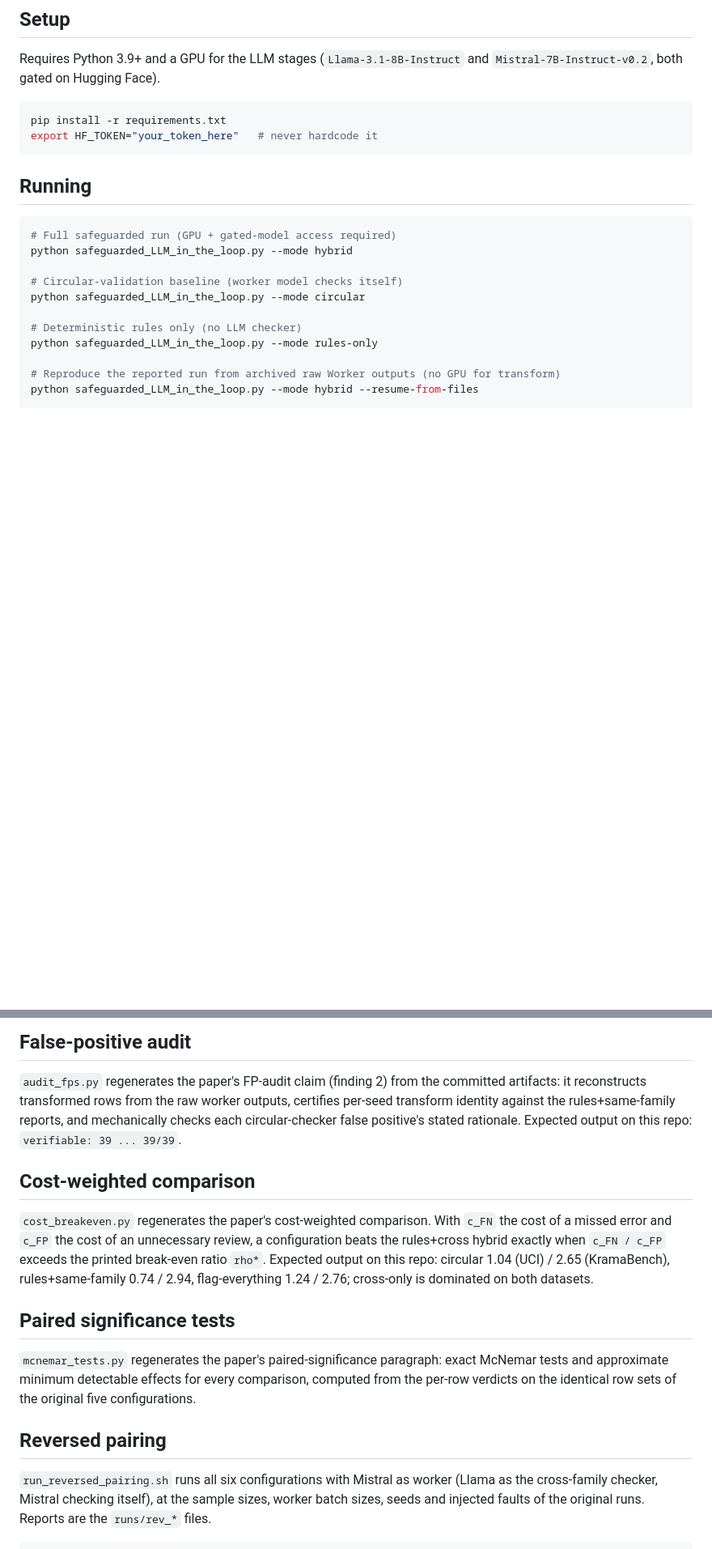
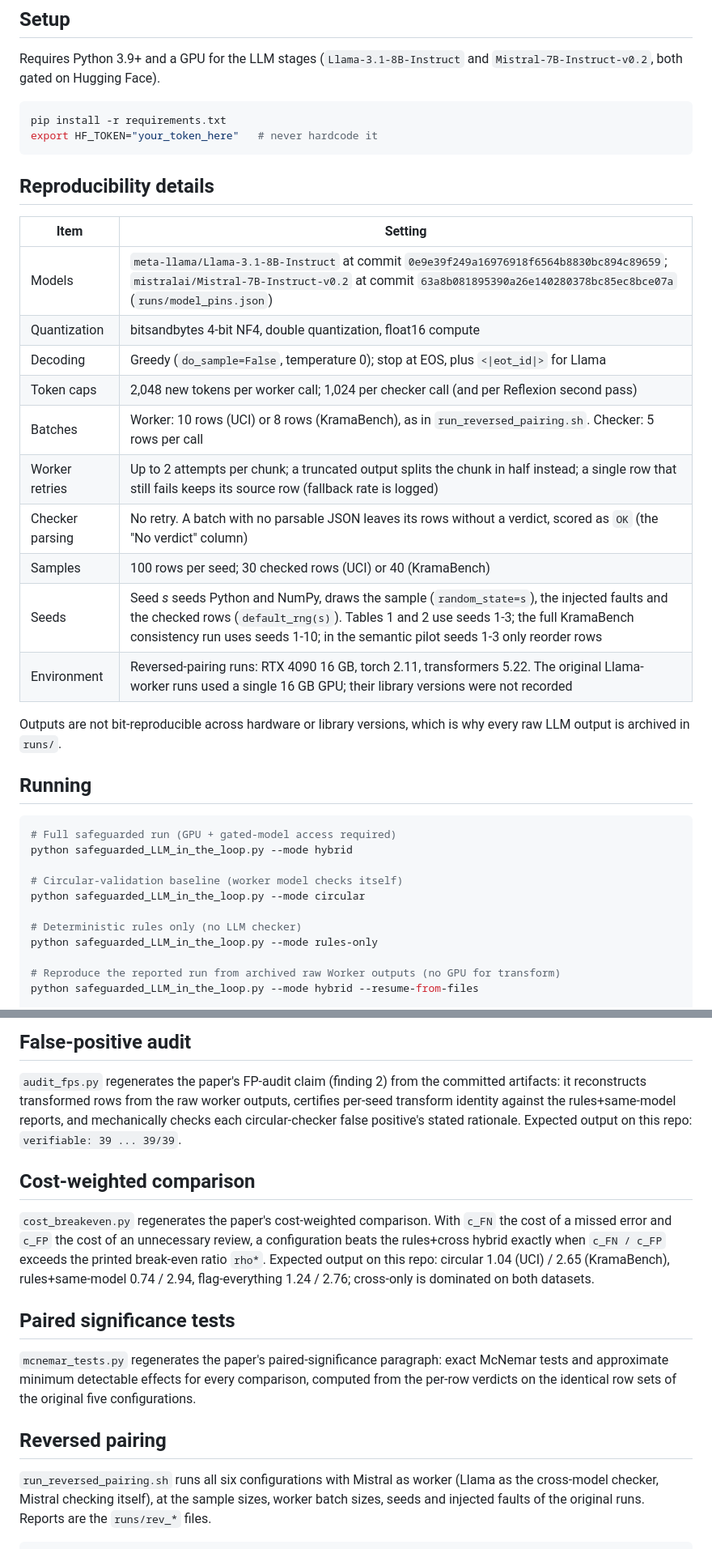
Before and after one commit to dhiaamejdi/LLM-in-the-Loop-Feedback-Driven-ETL, a Markdown page: README.md, 2 parts joined by grey strips. Shown at 81% size. GitHub-like rendering; blank space fills up the shorter version.

Commit message:
Update README for the camera-ready paper

````diff
--- a/README.md
+++ b/README.md
@@ -70,6 +70,23 @@ Requires Python 3.9+ and a GPU for the LLM stages (`Llama-3.1-8B-Instruct` and `
 pip install -r requirements.txt
 export HF_TOKEN="your_token_here"   # never hardcode it
 ```
+
+## Reproducibility details
+
+| Item | Setting |
+|---|---|
+| Models | `meta-llama/Llama-3.1-8B-Instruct` at commit `0e9e39f249a16976918f6564b8830bc894c89659`; `mistralai/Mistral-7B-Instruct-v0.2` at commit `63a8b081895390a26e140280378bc85ec8bce07a` (`runs/model_pins.json`) |
+| Quantization | bitsandbytes 4-bit NF4, double quantization, float16 compute |
+| Decoding | Greedy (`do_sample=False`, temperature 0); stop at EOS, plus `<\|eot_id\|>` for Llama |
+| Token caps | 2,048 new tokens per worker call; 1,024 per checker call (and per Reflexion second pass) |
+| Batches | Worker: 10 rows (UCI) or 8 rows (KramaBench), as in `run_reversed_pairing.sh`. Checker: 5 rows per call |
+| Worker retries | Up to 2 attempts per chunk; a truncated output splits the chunk in half instead; a single row that still fails keeps its source row (fallback rate is logged) |
+| Checker parsing | No retry. A batch with no parsable JSON leaves its rows without a verdict, scored as `OK` (the "No verdict" column) |
+| Samples | 100 rows per seed; 30 checked rows (UCI) or 40 (KramaBench) |
+| Seeds | Seed *s* seeds Python and NumPy, draws the sample (`random_state=s`), the injected faults and the checked rows (`default_rng(s)`). Tables 1 and 2 use seeds 1-3; the full KramaBench consistency run uses seeds 1-10; in the semantic pilot seeds 1-3 only reorder rows |
+| Environment | Reversed-pairing runs: RTX 4090 16 GB, torch 2.11, transformers 5.22. The original Llama-worker runs used a single 16 GB GPU; their library versions were not recorded |
+
+Outputs are not bit-reproducible across hardware or library versions, which is why every raw LLM output is archived in `runs/`.
 
 ## Running
 
@@ -175,7 +192,7 @@ measures checker FPs), `passthrough` (no repair, no GPU, measures checker detect
 
 `audit_fps.py` regenerates the paper's FP-audit claim (finding 2) from the committed
 artifacts: it reconstructs transformed rows from the raw worker outputs, certifies per-seed
-transform identity against the rules+same-family reports, and mechanically checks each
+transform identity against the rules+same-model reports, and mechanically checks each
 circular-checker false positive's stated rationale. Expected output on this repo:
 `verifiable: 39 ... 39/39`.
 
@@ -184,7 +201,7 @@ circular-checker false positive's stated rationale. Expected output on this repo
 `cost_breakeven.py` regenerates the paper's cost-weighted comparison. With `c_FN` the cost of a
 missed error and `c_FP` the cost of an unnecessary review, a configuration beats the rules+cross
 hybrid exactly when `c_FN / c_FP` exceeds the printed break-even ratio `rho*`. Expected output on
-this repo: circular 1.04 (UCI) / 2.65 (KramaBench), rules+same-family 0.74 / 2.94,
+this repo: circular 1.04 (UCI) / 2.65 (KramaBench), rules+same-model 0.74 / 2.94,
 flag-everything 1.24 / 2.76; cross-only is dominated on both datasets.
 
 ## Paired significance tests
@@ -195,7 +212,7 @@ per-row verdicts on the identical row sets of the original five configurations.
 
 ## Reversed pairing
 
-`run_reversed_pairing.sh` runs all six configurations with Mistral as worker (Llama as the cross-family checker,
+`run_reversed_pairing.sh` runs all six configurations with Mistral as worker (Llama as the cross-model checker,
 Mistral checking itself), at the sample sizes, worker batch sizes, seeds and injected faults of the original runs.
 Reports are the `runs/rev_*` files.
 
````
Also changed, not shown: other parts of README.md (+8 -8 lines).
